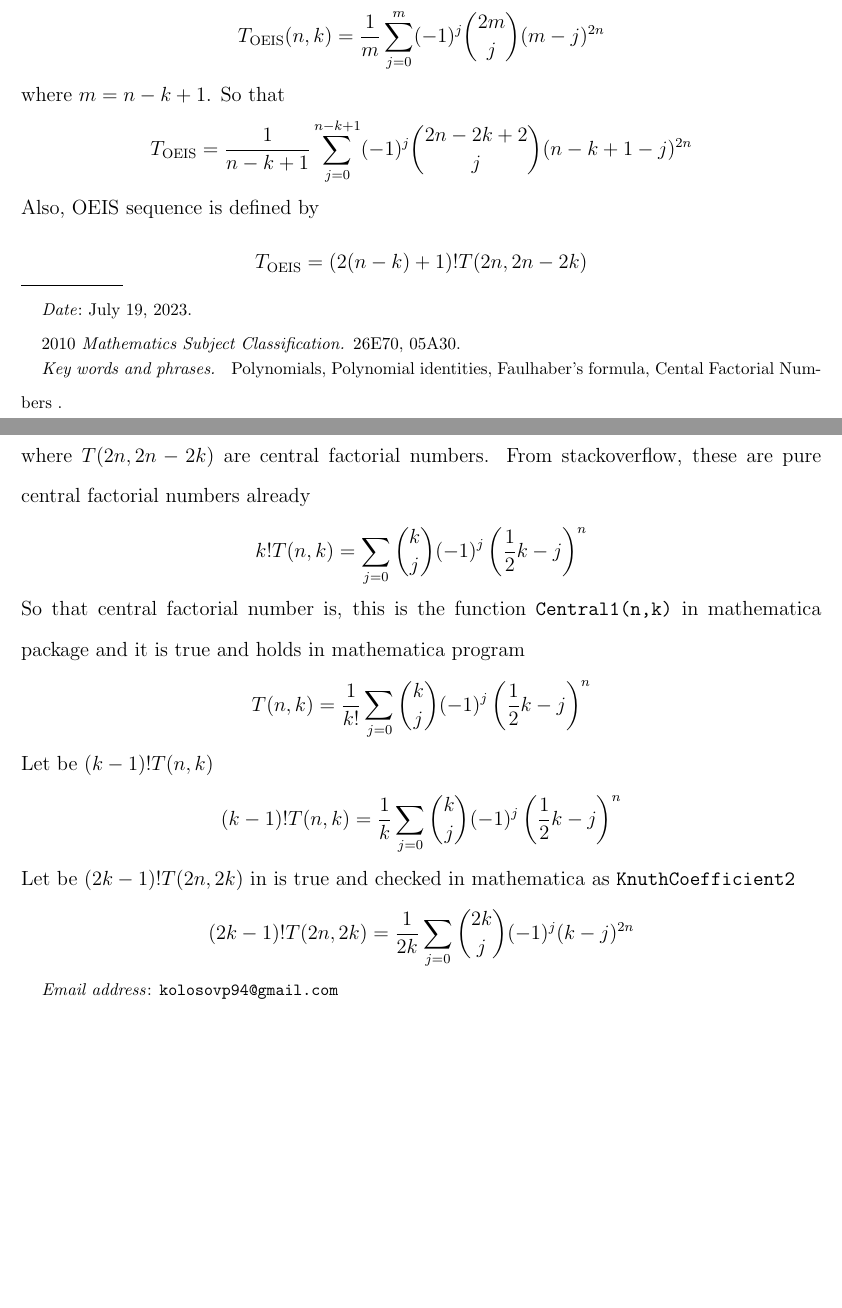
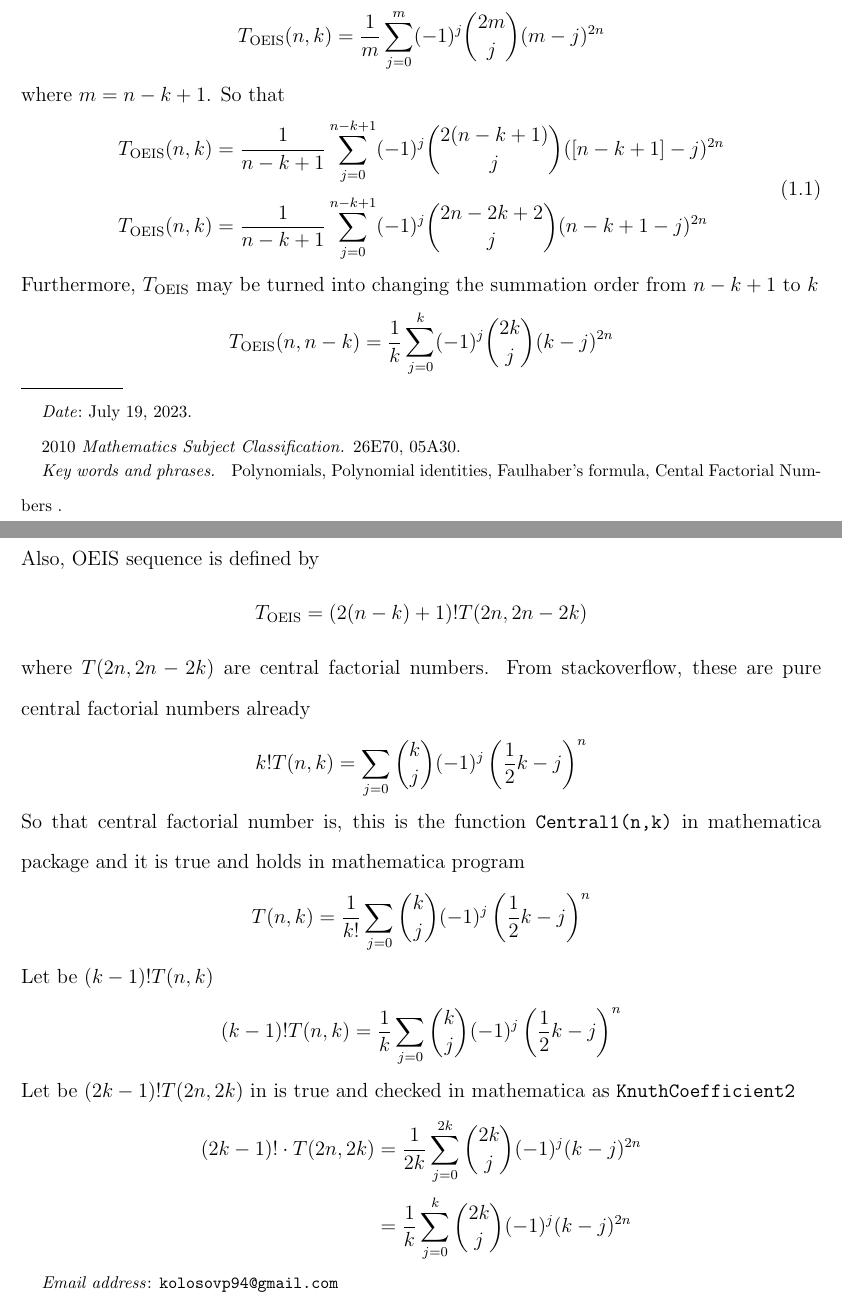
Before and after one commit to kolosovpetro/PolynomialIdentitiesInvolvingCentralFactorialNumbers, a LaTeX paper (src/formulae/formulae_main.tex, which reads src/formulae/formulae.tex): two parts of pages 1 and 2 of 2, joined at a grey line, cut so that both start at the same text, the shorter picture padded with empty space. Compiled offline with pdfLaTeX.

Commit message:
mathematica programs | formulae

```diff
--- a/src/formulae/formulae.tex
+++ b/src/formulae/formulae.tex
@@ -5,8 +5,15 @@ From OEIS, note that this is not Central factorial number itself, this formula i
 \end{equation*}
 where $m=n-k+1$.
 So that
+\begin{equation}
+    \begin{split}
+        T_{\mathrm{OEIS}} (n,k) &= \frac{1}{n-k+1} \sum_{j=0}^{n-k+1} (-1)^{j} \binom{2(n-k+1)}{j} ([n-k+1]-j)^{2n} \\
+        T_{\mathrm{OEIS}} (n,k) &= \frac{1}{n-k+1} \sum_{j=0}^{n-k+1} (-1)^{j} \binom{2n-2k+2}{j} (n-k+1-j)^{2n}
+    \end{split}\label{eq:luschny-oeis}
+\end{equation}
+Furthermore, $T_{\mathrm{OEIS}}$ may be turned into changing the summation order from $n-k+1$ to $k$
 \begin{equation*}
-    T_{\mathrm{OEIS}} = \frac{1}{n-k+1} \sum_{j=0}^{n-k+1} (-1)^{j} \binom{2n-2k+2}{j} (n-k+1-j)^{2n}
+    T_{\mathrm{OEIS}} (n, n-k) = \frac{1}{k} \sum_{j=0}^{k} (-1)^{j} \binom{2k}{j} (k-j)^{2n}
 \end{equation*}
 Also, OEIS sequence is defined by
 \begin{equation*}
@@ -29,6 +36,10 @@ Let be $(k-1)! T(n,k)$
 \end{equation*}
 Let be $(2k-1)! T(2n, 2k)$ in is true and checked in mathematica as \texttt{KnuthCoefficient2}
 \begin{equation*}
-(2k-1)
-    !T(2n, 2k) = \frac{1}{2k} \sum_{j=0} \binom{2k}{j} (-1)^{j} (k-j)^{2n}
+    \begin{split}
+    (2k-1)
+        ! \cdot T(2n, 2k)
+        &= \frac{1}{2k} \sum_{j=0}^{2k} \binom{2k}{j} (-1)^{j} (k-j)^{2n} \\
+        &= \frac{1}{k} \sum_{j=0}^{k} \binom{2k}{j} (-1)^{j} (k-j)^{2n} \\
+    \end{split}
 \end{equation*}
```
Also changed, not shown: out/formulae_main.pdf, 2 other files.
